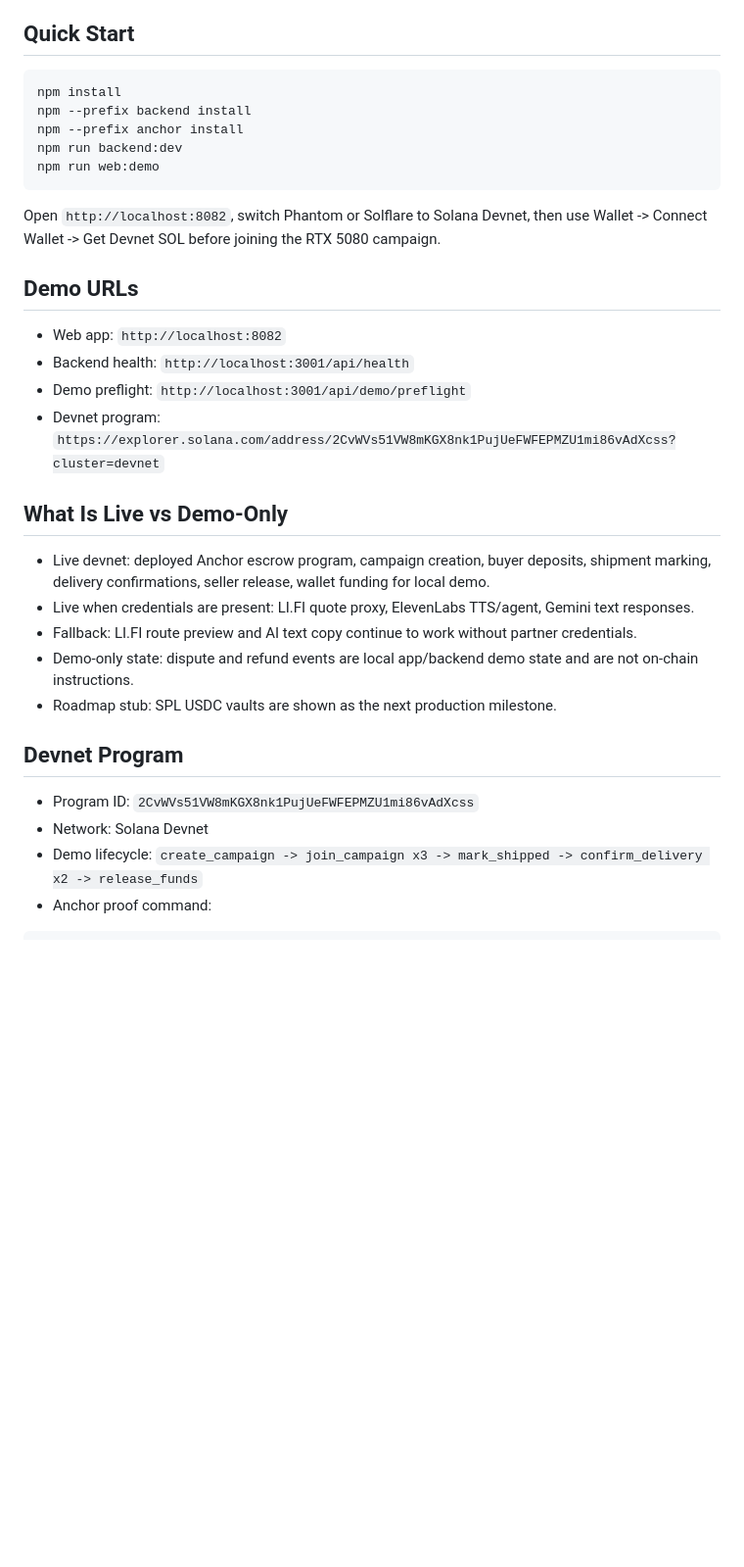
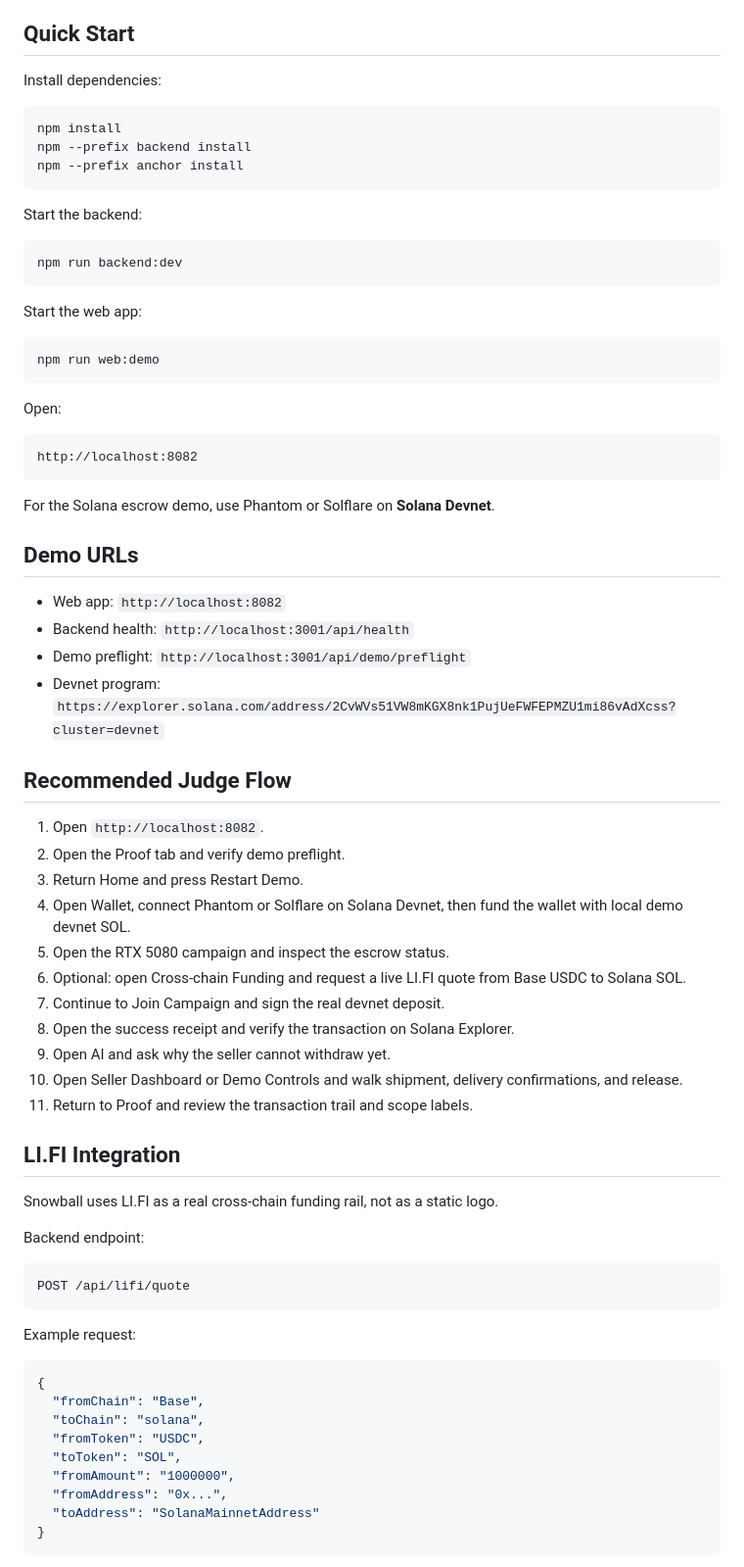
Before and after one commit to Thorigix/Snowball, a Markdown page: README.md, the part around one of its changes. Shown at 98% size. GitHub-like rendering; blank space fills up the shorter version.

````diff
--- a/README.md
+++ b/README.md
@@ -4,15 +63,33 @@ Snowball is a Solana group-buying escrow demo for Dev3pack. Buyers join a campai
 
 ## Quick Start
+
+Install dependencies:
 
 ```bash
 npm install
 npm --prefix backend install
 npm --prefix anchor install
+```
+
+Start the backend:
+
+```bash
 npm run backend:dev
+```
+
+Start the web app:
+
+```bash
 npm run web:demo
 ```
 
-Open `http://localhost:8082`, switch Phantom or Solflare to Solana Devnet, then use Wallet -> Connect Wallet -> Get Devnet SOL before joining the RTX 5080 campaign.
+Open:
+
+```text
+http://localhost:8082
+```
+
+For the Solana escrow demo, use Phantom or Solflare on **Solana Devnet**.
 
 ## Demo URLs
 
@@ -21,17 +98,41 @@ Open `http://localhost:8082`, switch Phantom or Solflare to Solana Devnet, then
 - Demo preflight: `http://localhost:3001/api/demo/preflight`
 - Devnet program: `https://explorer.solana.com/address/2CvWVs51VW8mKGX8nk1PujUeFWFEPMZU1mi86vAdXcss?cluster=devnet`
 
-## What Is Live vs Demo-Only
+## Recommended Judge Flow
 
-- Live devnet: deployed Anchor escrow program, campaign creation, buyer deposits, shipment marking, delivery confirmations, seller release, wallet funding for local demo.
-- Live when credentials are present: LI.FI quote proxy, ElevenLabs TTS/agent, Gemini text responses.
-- Fallback: LI.FI route preview and AI text copy continue to work without partner credentials.
-- Demo-only state: dispute and refund events are local app/backend demo state and are not on-chain instructions.
-- Roadmap stub: SPL USDC vaults are shown as the next production milestone.
+1. Open `http://localhost:8082`.
+2. Open the Proof tab and verify demo preflight.
+3. Return Home and press Restart Demo.
+4. Open Wallet, connect Phantom or Solflare on Solana Devnet, then fund the wallet with local demo devnet SOL.
+5. Open the RTX 5080 campaign and inspect the escrow status.
+6. Optional: open Cross-chain Funding and request a live LI.FI quote from Base USDC to Solana SOL.
+7. Continue to Join Campaign and sign the real devnet deposit.
+8. Open the success receipt and verify the transaction on Solana Explorer.
+9. Open AI and ask why the seller cannot withdraw yet.
+10. Open Seller Dashboard or Demo Controls and walk shipment, delivery confirmations, and release.
+11. Return to Proof and review the transaction trail and scope labels.
 
-## Devnet Program
+## LI.FI Integration
 
-- Program ID: `2CvWVs51VW8mKGX8nk1PujUeFWFEPMZU1mi86vAdXcss`
-- Network: Solana Devnet
-- Demo lifecycle: `create_campaign -> join_campaign x3 -> mark_shipped -> confirm_delivery x2 -> release_funds`
-- Anchor proof command:
+Snowball uses LI.FI as a real cross-chain funding rail, not as a static logo.
+
+Backend endpoint:
+
+```text
+POST /api/lifi/quote
+```
+
+Example request:
+
+```json
+{
+  "fromChain": "Base",
+  "toChain": "solana",
+  "fromToken": "USDC",
+  "toToken": "SOL",
+  "fromAmount": "1000000",
+  "fromAddress": "0x...",
+  "toAddress": "SolanaMainnetAddress"
+}
+```
+
````
Also changed, not shown: other parts of README.md (+177 -46 lines).
